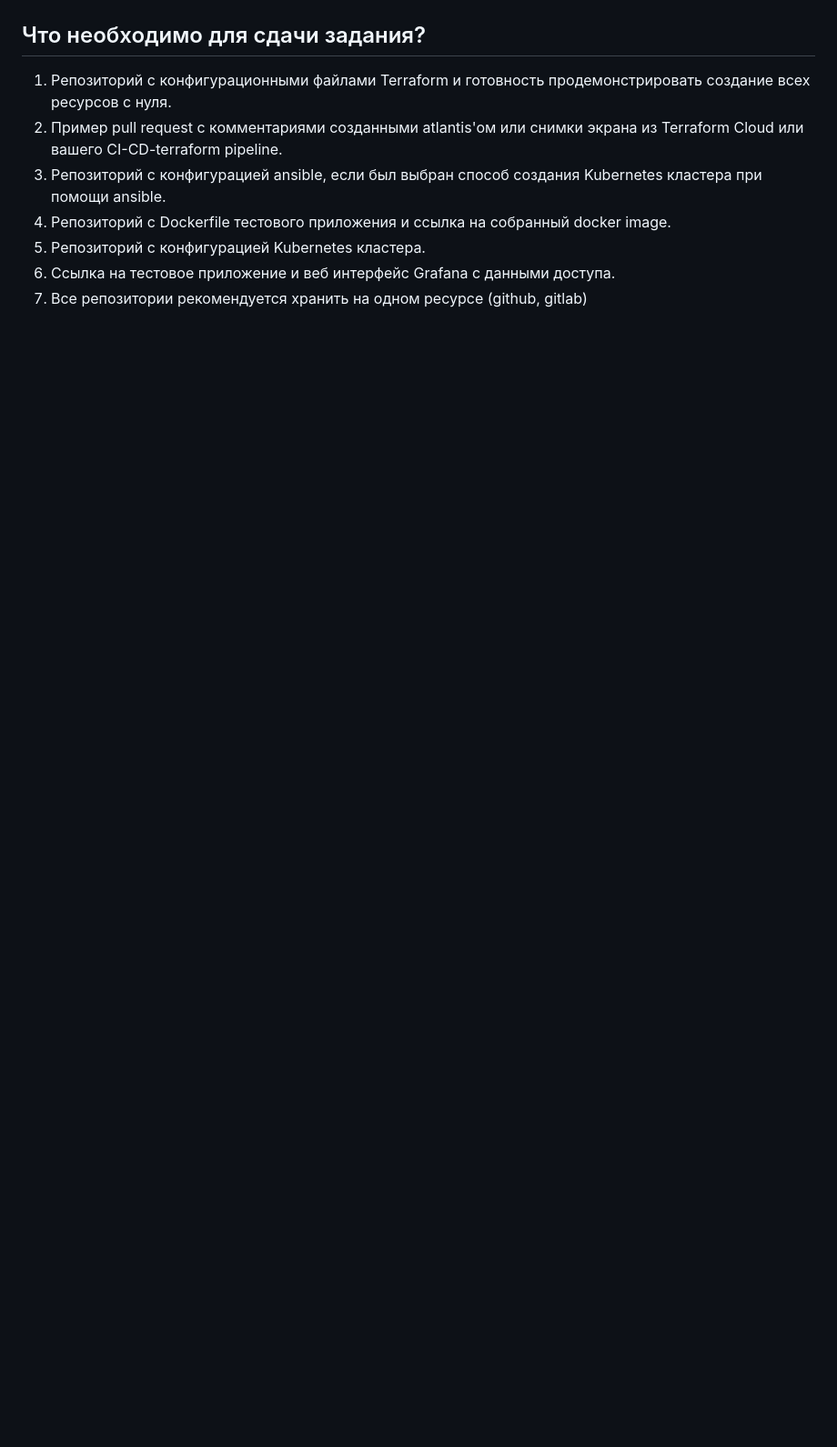
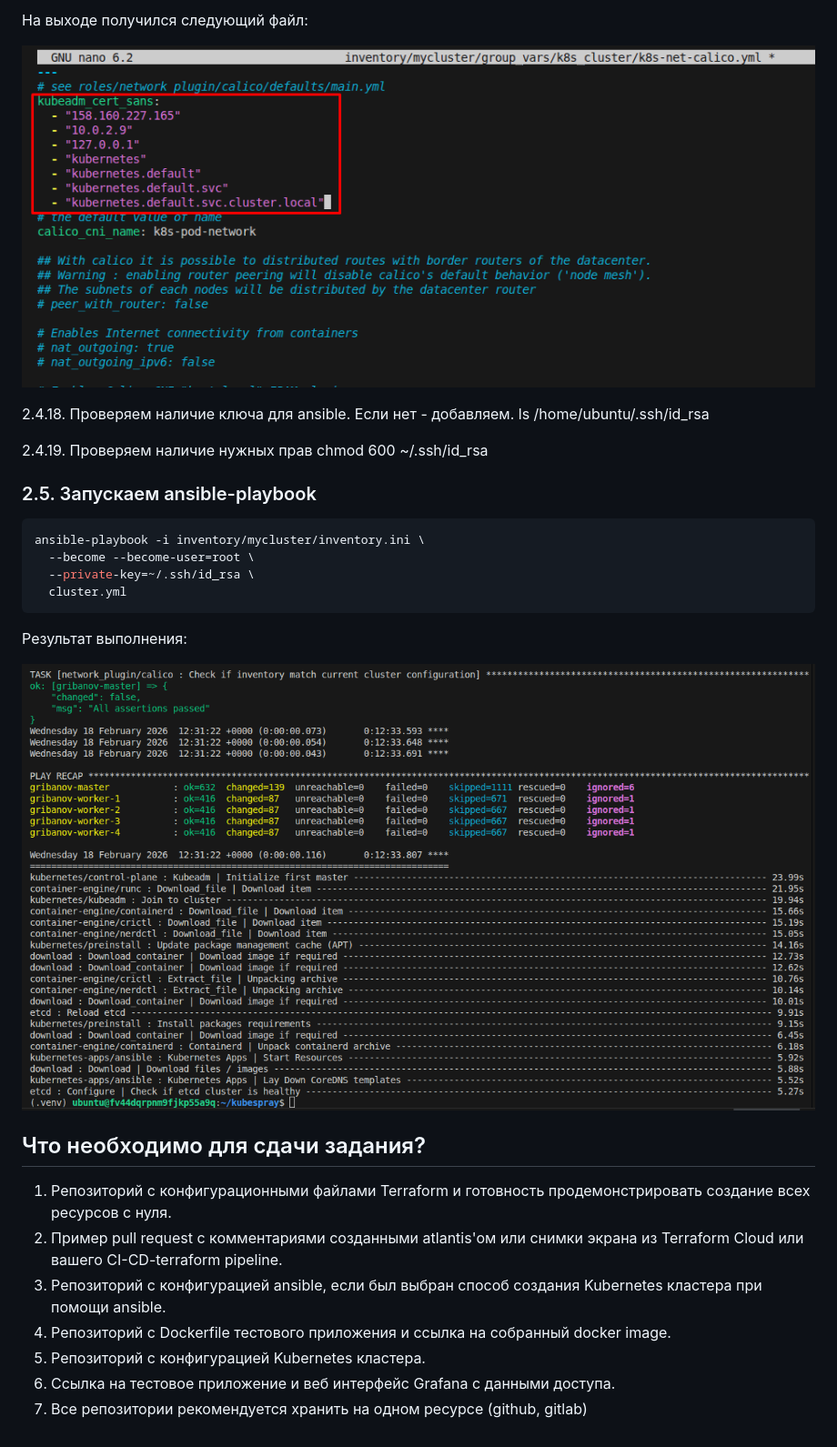
Before and after one commit to Qshar1408/Diplomnaya_rabota_2026, a Markdown page: README.md, the part around one of its changes. Shown at 91% size. GitHub-like rendering; pictures changed too: img/diplom_017.png (added), img/diplom_018.png (added); blank space fills up the shorter version.

````diff
--- a/README.md
+++ b/README.md
@@ -1442,3 +1615,27 @@ now.
+На выходе получился следующий файл:
+
+![Diplomnaya_rabota_2026](https://github.com/Qshar1408/Diplomnaya_rabota_2026/blob/main/img/diplom_017.png)
+
+2.4.18. Проверяем наличие ключа для ansible. Если нет - добавляем.
+ls /home/ubuntu/.ssh/id_rsa
+
+2.4.19. Проверяем наличие нужных прав
+chmod 600 ~/.ssh/id_rsa
+
+
+### 2.5. Запускаем ansible-playbook
+
+```bash
+ansible-playbook -i inventory/mycluster/inventory.ini \
+  --become --become-user=root \
+  --private-key=~/.ssh/id_rsa \
+  cluster.yml
+```
+
+Результат выполнения:
+
+![Diplomnaya_rabota_2026](https://github.com/Qshar1408/Diplomnaya_rabota_2026/blob/main/img/diplom_018.png)
+
 
 
 ## Что необходимо для сдачи задания?
````
Also changed, not shown: other parts of README.md (+173 -0 lines), img/diplom_015.png (added), img/diplom_016.png (added).
